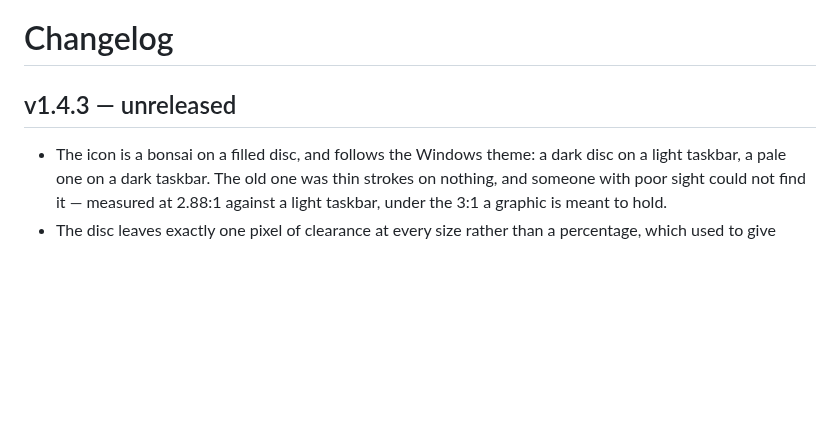
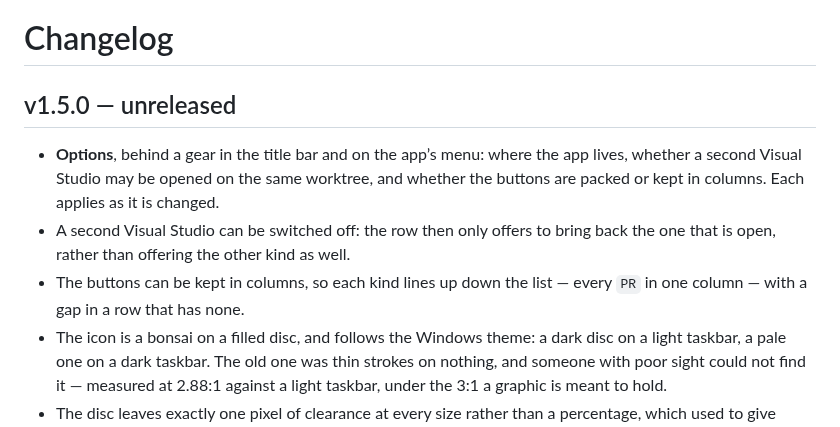
Before and after one commit to gonenbeneish-mapcore/WorkTreeHelper, a Markdown page: CHANGELOG.md, the part around the change. GitHub-like rendering; blank space fills up the shorter version.

```diff
--- a/CHANGELOG.md
+++ b/CHANGELOG.md
@@ -1,7 +1,14 @@
 # Changelog
 
-## v1.4.3 — unreleased
+## v1.5.0 — unreleased
 
+- **Options**, behind a gear in the title bar and on the app’s menu: where the app lives,
+  whether a second Visual Studio may be opened on the same worktree, and whether the buttons
+  are packed or kept in columns. Each applies as it is changed.
+- A second Visual Studio can be switched off: the row then only offers to bring back the
+  one that is open, rather than offering the other kind as well.
+- The buttons can be kept in columns, so each kind lines up down the list — every `PR`
+  in one column — with a gap in a row that has none.
 - The icon is a bonsai on a filled disc, and follows the Windows theme: a dark disc on a
   light taskbar, a pale one on a dark taskbar. The old one was thin strokes on nothing, and
   someone with poor sight could not find it — measured at 2.88:1 against a light taskbar,
```
Also changed, not shown: README.md (+15 -2 lines), docs/screenshot.png, 9 other files.
